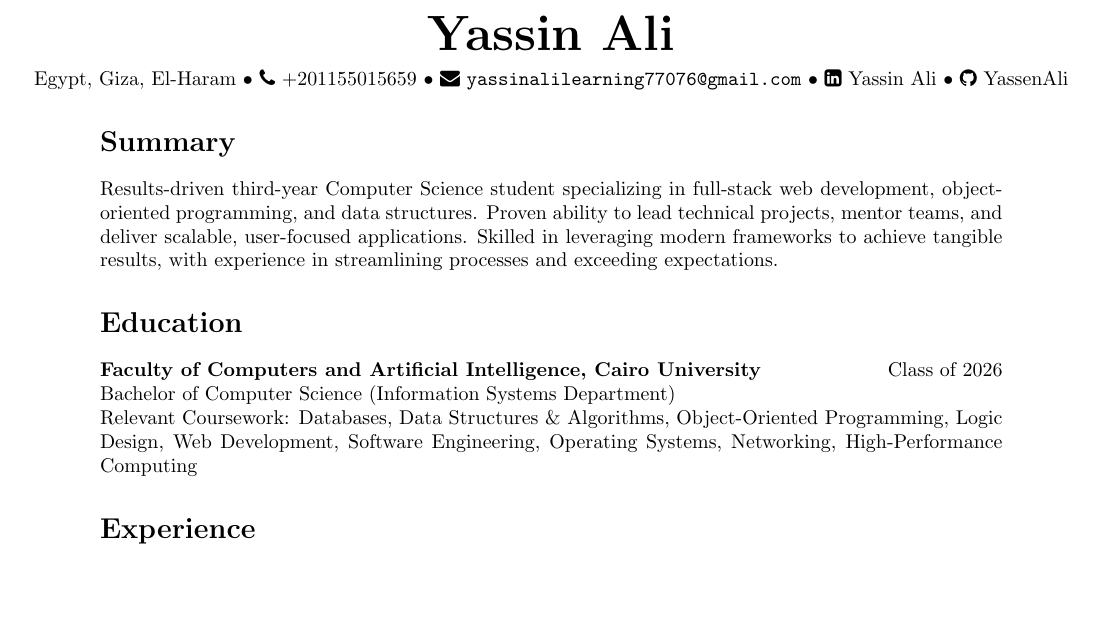
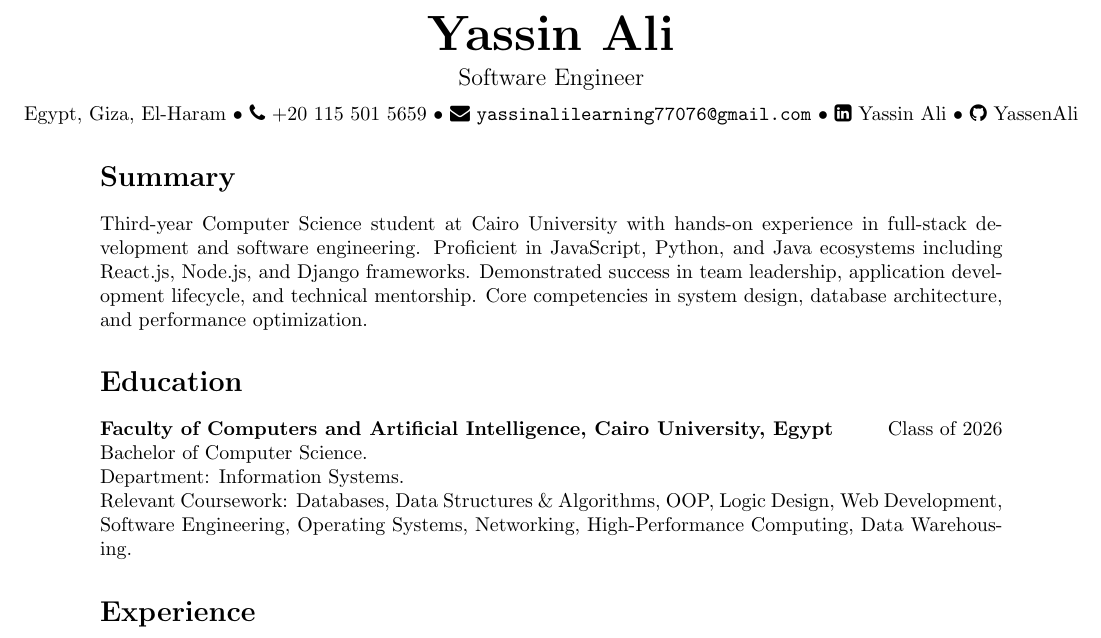
Before and after one commit to YassenAli/My-CV, a LaTeX CV (YassinAli_Resume.tex): part of the page, cut so that both start at the same text, the shorter picture padded with empty space. Compiled offline with pdfLaTeX.

Commit message:
Update and rename YassinAli_resume.tex to YassinAli_Resume.tex

```diff
--- a/YassinAli_resume.tex
+++ b/YassinAli_Resume.tex
@@ -6,19 +6,15 @@
 \usepackage{fontawesome}
 \usepackage{xcolor}
 
-% \hypersetup{
-%     colorlinks=true,
-%     linkcolor=black,
-%     urlcolor=blue
-% }
-
 \begin{document}
 
 \centerline{\Huge \textbf{Yassin Ali}}
 \vspace{2mm}
+\centerline{\large Software Engineer}
+\vspace{2mm}
 \centerline{
   Egypt, Giza, El-Haram \textbullet{}
-  \href{tel:+201155015659}{\faPhone\ +201155015659} \textbullet{}
+  \href{tel:+201155015659}{\faPhone\ +20~115~501~5659} \textbullet{}
   \href{mailto:yassinalilearning77076@gmail.com}{\faEnvelope\ \texttt{yassinalilearning77076@gmail.com}} \textbullet{}
   \href{https://www.linkedin.com/in/yassin-ali-10497a252/}{\faLinkedinSquare\ Yassin Ali} \textbullet{}
   \href{https://github.com/YassenAli}{\faGithub\ YassenAli}
@@ -27,14 +23,15 @@
 % \vspace{2mm}
 
 \section*{Summary}
-Results-driven third-year Computer Science student specializing in full-stack web development, object-oriented programming, and data structures. Proven ability to lead technical projects, mentor teams, and deliver scalable, user-focused applications. Skilled in leveraging modern frameworks to achieve tangible results, with experience in streamlining processes and exceeding expectations.
+Third-year Computer Science student at Cairo University with hands-on experience in full-stack development and software engineering. Proficient in JavaScript, Python, and Java ecosystems including React.js, Node.js, and Django frameworks. Demonstrated success in team leadership, application development lifecycle, and technical mentorship. Core competencies in system design, database architecture, and performance optimization.
 
 % \vspace{2mm}
 
 \section*{Education}
-\textbf{Faculty of Computers and Artificial Intelligence, Cairo University} \hfill Class of 2026 \\
-Bachelor of Computer Science (Information Systems Department) \\
-Relevant Coursework: Databases, Data Structures \& Algorithms, Object-Oriented Programming, Logic Design, Web Development, Software Engineering, Operating Systems, Networking, High-Performance Computing
+\textbf{Faculty of Computers and Artificial Intelligence, Cairo University, Egypt} \hfill Class of 2026 \\
+Bachelor of Computer Science. \\
+Department: Information Systems. \\
+Relevant Coursework: Databases, Data Structures \& Algorithms, OOP, Logic Design, Web Development, Software Engineering, Operating Systems, Networking, High-Performance Computing, Data Warehousing.
 
 % \vspace{2mm}
 
```
